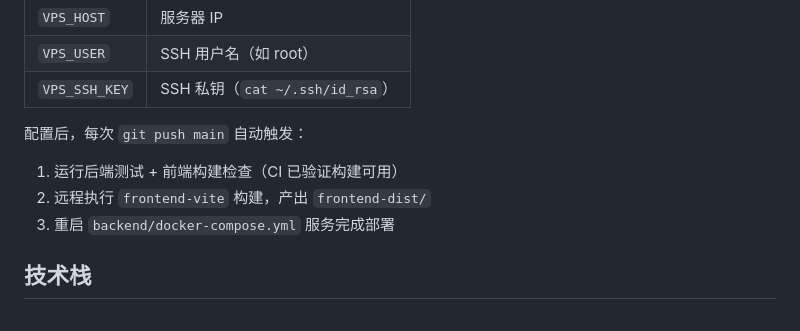
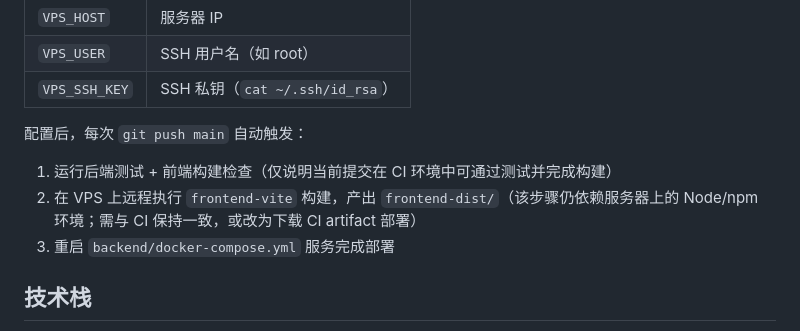
Before and after one commit to GatlinH/vps-dashboard-complete, a Markdown page: README.md, the part around the change. Drawn GitHub-style.

Commit message:
Potential fix for pull request finding
Co-authored-by: Copilot Autofix powered by AI <175728472+Copilot@users.noreply.github.com>

```diff
--- a/README.md
+++ b/README.md
@@ -123,8 +123,8 @@ docker compose up -d
 | `VPS_SSH_KEY` | SSH 私钥（`cat ~/.ssh/id_rsa`）|
 
 配置后，每次 `git push main` 自动触发：
-1. 运行后端测试 + 前端构建检查（CI 已验证构建可用）
-2. 远程执行 `frontend-vite` 构建，产出 `frontend-dist/`
+1. 运行后端测试 + 前端构建检查（仅说明当前提交在 CI 环境中可通过测试并完成构建）
+2. 在 VPS 上远程执行 `frontend-vite` 构建，产出 `frontend-dist/`（该步骤仍依赖服务器上的 Node/npm 环境；需与 CI 保持一致，或改为下载 CI artifact 部署）
 3. 重启 `backend/docker-compose.yml` 服务完成部署
 
 ## 技术栈
```
